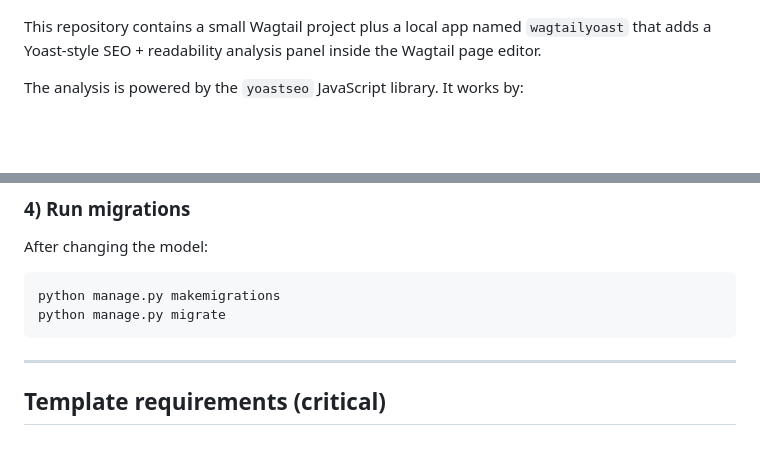
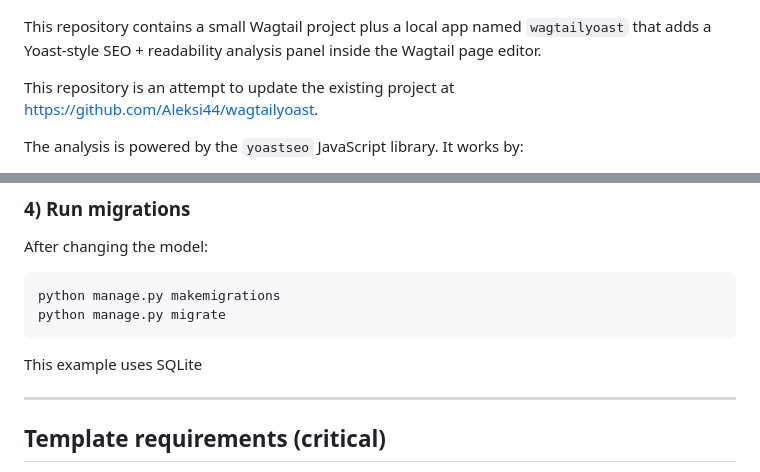
Before and after one commit to grkthomas/wagyoast, a Markdown page: README.md, 2 parts joined by grey strips. Drawn GitHub-style; blank space fills up the shorter version.

Commit message:
readme addition

````diff
--- a/README.md
+++ b/README.md
@@ -4,6 +4,8 @@
 ![Preview](WagtailYoast.png)
 
 This repository contains a small Wagtail project plus a local app named `wagtailyoast` that adds a Yoast-style SEO + readability analysis panel inside the Wagtail page editor.
+
+This repository is an attempt to update the existing project at https://github.com/Aleksi44/wagtailyoast.
 
 The analysis is powered by the `yoastseo` JavaScript library. It works by:
 
@@ -233,6 +235,7 @@ After changing the model:
 python manage.py makemigrations
 python manage.py migrate
 ```
+This example uses SQLite
 
 ---
 
````
